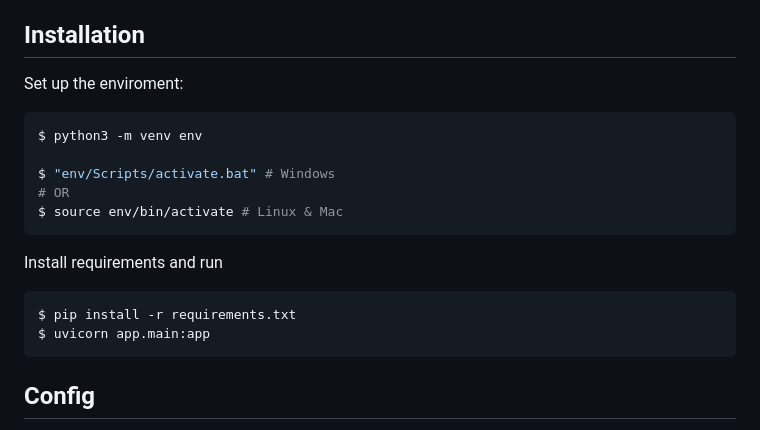
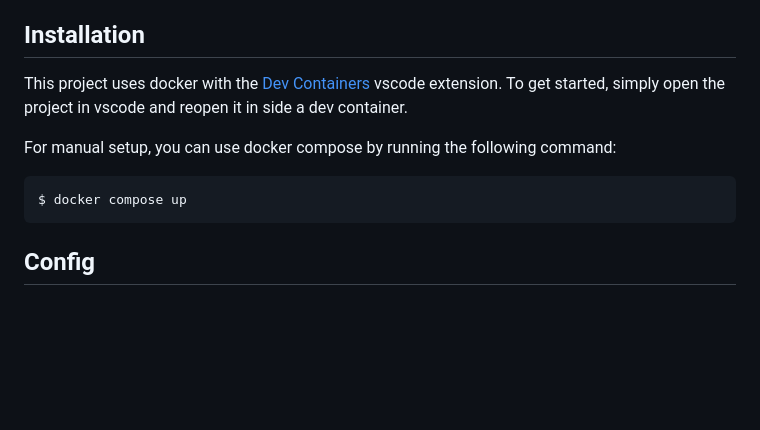
Before and after one commit to YishaiYosifov/chess2-backend, a Markdown page: README.md, the part around the change. Drawn GitHub-style; blank space fills up the shorter version.

````diff
--- a/README.md
+++ b/README.md
@@ -13,21 +13,13 @@ https://github.com/YishaiYosifov/chess2-backend/assets/74960133/01f7e833-a1e8-40
 
 ## Installation
 
-Set up the enviroment:
+This project uses docker with the [Dev Containers](https://marketplace.visualstudio.com/items?itemName=ms-vscode-remote.remote-containers) vscode extension.
+To get started, simply open the project in vscode and reopen it in side a dev container.
+
+For manual setup, you can use docker compose by running the following command:
 
 ```bash
-$ python3 -m venv env
-
-$ "env/Scripts/activate.bat" # Windows
-# OR
-$ source env/bin/activate # Linux & Mac
-```
-
-Install requirements and run
-
-```bash
-$ pip install -r requirements.txt
-$ uvicorn app.main:app
+$ docker compose up
 ```
 
 ## Config
````
